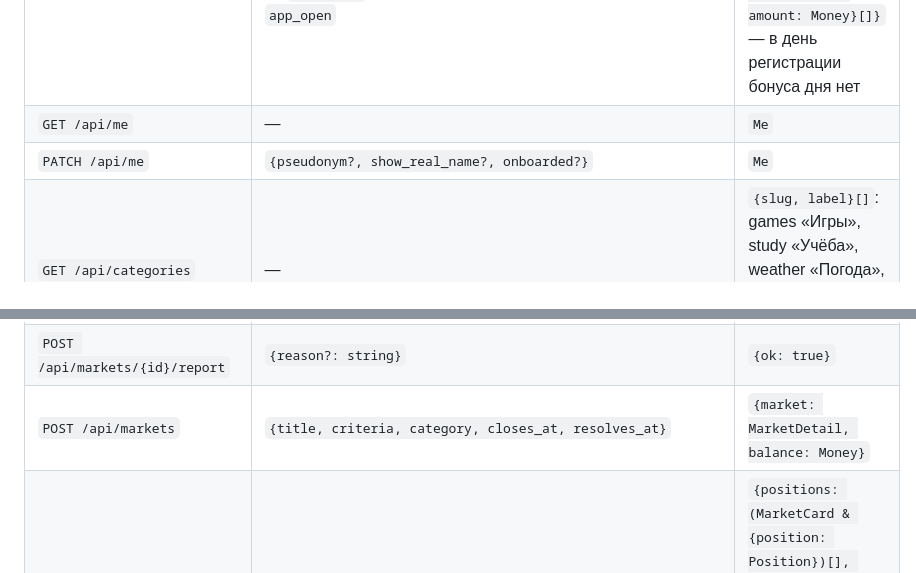
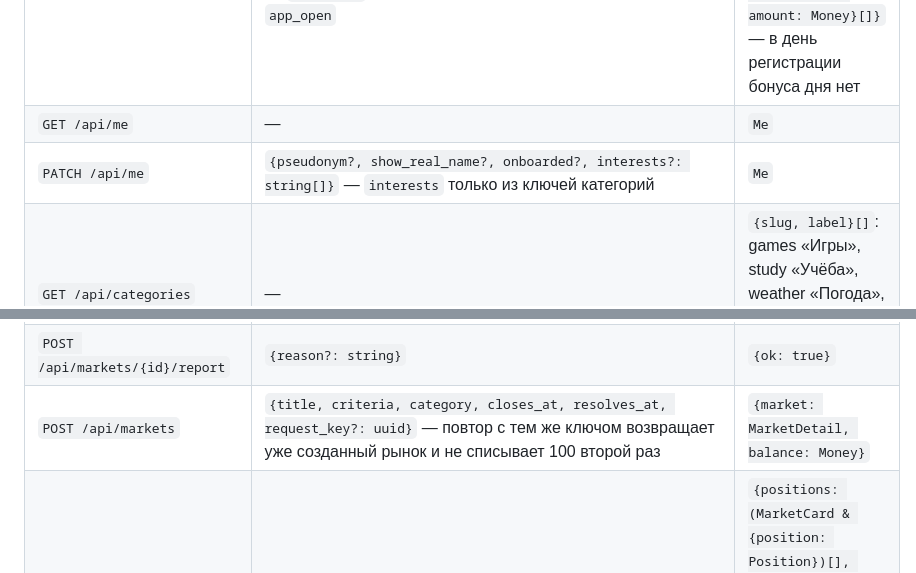
Before and after one commit to nikachizhev/prediction_market-, a Markdown page: docs/api.md, 2 parts joined by grey strips. GitHub-like rendering.

```diff
--- a/docs/api.md
+++ b/docs/api.md
@@ -64,7 +65,7 @@ interface LedgerEntry { kind: string; label: string; amount: Money; at: string;
 | --- | --- | --- |
 | `POST /api/session` | `{start_param?: string}` — вызывается при каждом открытии. Создаёт аккаунт (стартовый пакет, пригласивший по `ref_<код>`), начисляет бонус дня, пишет событие `app_open` | `{me: Me, new_account: boolean, granted: {kind: "starter" \| "daily" \| "insurance", amount: Money}[]}` — в день регистрации бонуса дня нет |
 | `GET /api/me` | — | `Me` |
-| `PATCH /api/me` | `{pseudonym?, show_real_name?, onboarded?}` | `Me` |
+| `PATCH /api/me` | `{pseudonym?, show_real_name?, onboarded?, interests?: string[]}` — `interests` только из ключей категорий | `Me` |
 | `GET /api/categories` | — | `{slug, label}[]`: games «Игры», study «Учёба», weather «Погода», tech «Технологии», sport «Спорт» |
 | `GET /api/markets` | `?category=&q=&sort=hot\|new\|soon&page=` (20 на страницу) | `{items: MarketCard[], next_page: number \| null, total: number}` |
 | `GET /api/markets/{id}` | — | `MarketDetail` |
@@ -74,5 +75,5 @@ interface LedgerEntry { kind: string; label: string; amount: Money; at: string;
 | `POST /api/markets/{id}/sell` | `{side, shares}` | `TradeResult` |
 | `POST /api/markets/{id}/star` | `{starred: boolean}` | `{starred}` |
 | `POST /api/markets/{id}/report` | `{reason?: string}` | `{ok: true}` |
-| `POST /api/markets` | `{title, criteria, category, closes_at, resolves_at}` | `{market: MarketDetail, balance: Money}` |
+| `POST /api/markets` | `{title, criteria, category, closes_at, resolves_at, request_key?: uuid}` — повтор с тем же ключом возвращает уже созданный рынок и не списывает 100 второй раз | `{market: MarketDetail, balance: Money}` |
 | `GET /api/mine` | — | `{positions: (MarketCard & {position: Position})[], watched: MarketCard[], created: (MarketCard & {fee_expected: Money, needs_resolution: boolean, resolve_link: string})[]}` |
```
Also changed, not shown: other parts of docs/api.md (+3 -2 lines).
